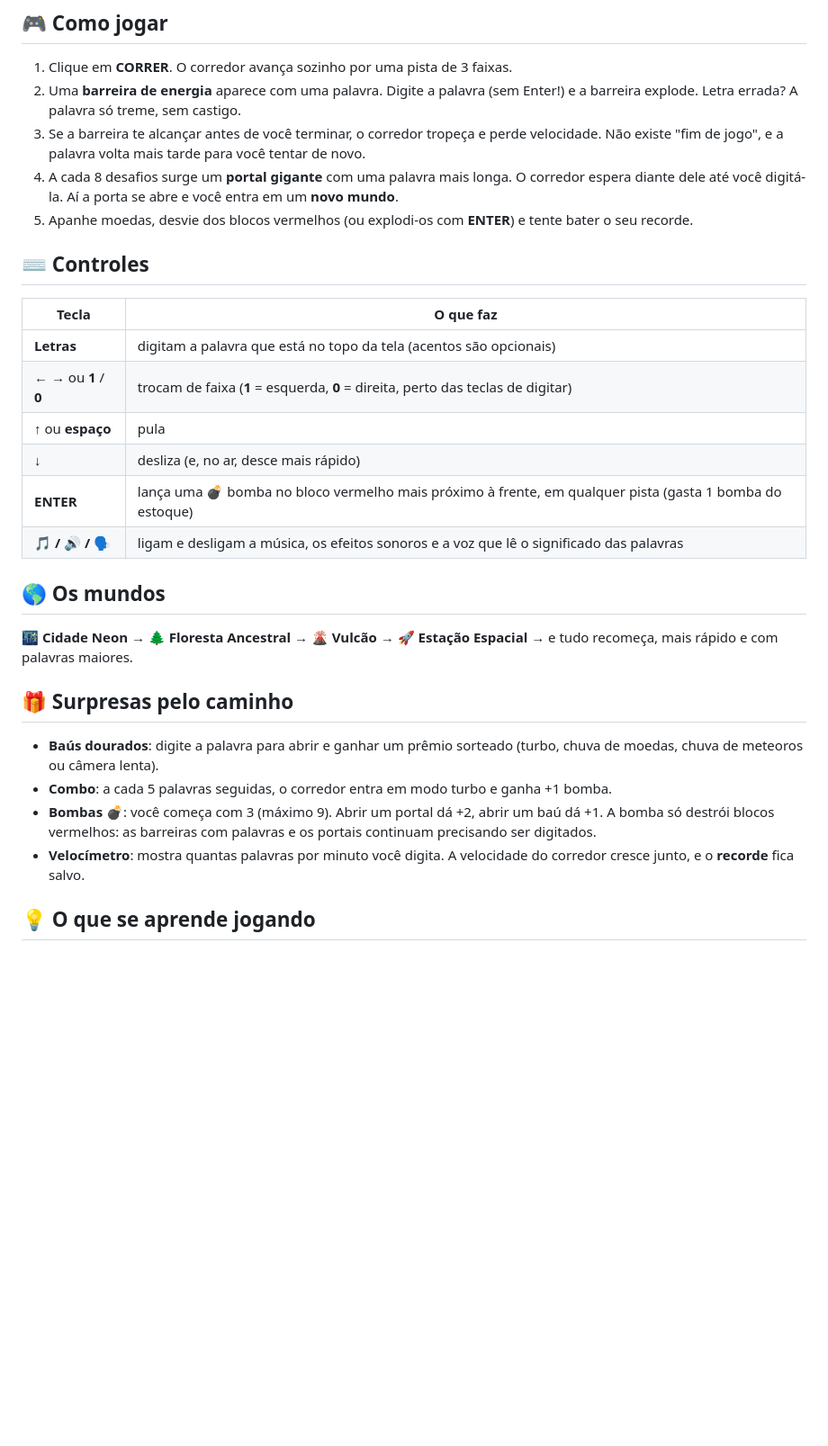
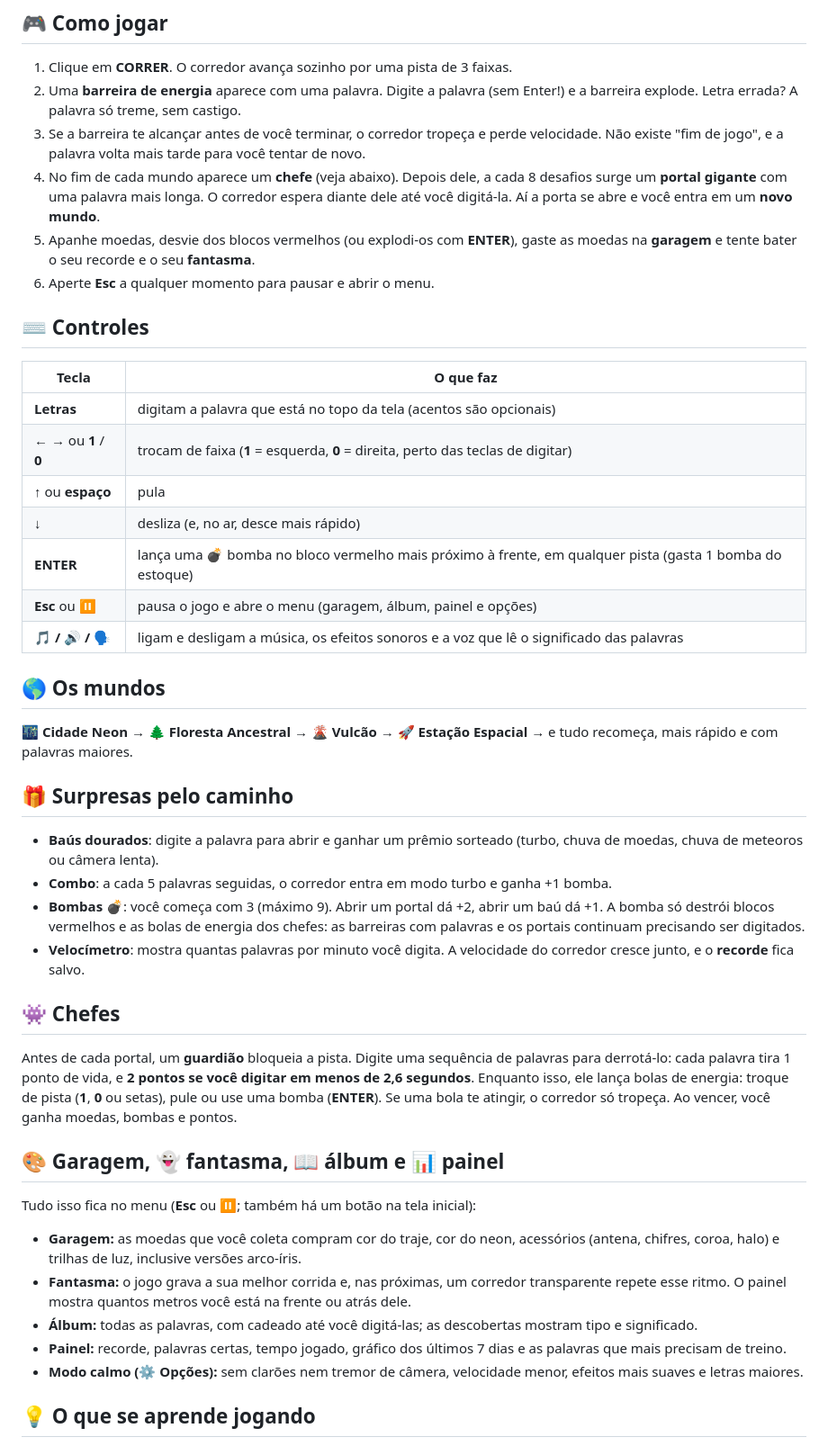
Before and after one commit to duckblox/palavra-veloz, a Markdown page: README.md, the part around one of its changes. Shown at 90% size. Rendered like a GitHub page; blank space fills up the shorter version.

```diff
--- a/README.md
+++ b/README.md
@@ -14,8 +14,9 @@ Um jogo de corrida em 3D para brincar de aprender palavras: corra por mundos sec
 1. Clique em **CORRER**. O corredor avança sozinho por uma pista de 3 faixas.
 2. Uma **barreira de energia** aparece com uma palavra. Digite a palavra (sem Enter!) e a barreira explode. Letra errada? A palavra só treme, sem castigo.
 3. Se a barreira te alcançar antes de você terminar, o corredor tropeça e perde velocidade. Não existe "fim de jogo", e a palavra volta mais tarde para você tentar de novo.
-4. A cada 8 desafios surge um **portal gigante** com uma palavra mais longa. O corredor espera diante dele até você digitá-la. Aí a porta se abre e você entra em um **novo mundo**.
-5. Apanhe moedas, desvie dos blocos vermelhos (ou explodi-os com **ENTER**) e tente bater o seu recorde.
+4. No fim de cada mundo aparece um **chefe** (veja abaixo). Depois dele, a cada 8 desafios surge um **portal gigante** com uma palavra mais longa. O corredor espera diante dele até você digitá-la. Aí a porta se abre e você entra em um **novo mundo**.
+5. Apanhe moedas, desvie dos blocos vermelhos (ou explodi-os com **ENTER**), gaste as moedas na **garagem** e tente bater o seu recorde e o seu **fantasma**.
+6. Aperte **Esc** a qualquer momento para pausar e abrir o menu.
 
 ## ⌨️ Controles
 | Tecla | O que faz |
@@ -25,6 +26,7 @@ Um jogo de corrida em 3D para brincar de aprender palavras: corra por mundos sec
 | **↑** ou **espaço** | pula |
 | **↓** | desliza (e, no ar, desce mais rápido) |
 | **ENTER** | lança uma 💣 bomba no bloco vermelho mais próximo à frente, em qualquer pista (gasta 1 bomba do estoque) |
+| **Esc** ou **⏸** | pausa o jogo e abre o menu (garagem, álbum, painel e opções) |
 | **🎵 / 🔊 / 🗣️** | ligam e desligam a música, os efeitos sonoros e a voz que lê o significado das palavras |
 
 ## 🌎 Os mundos
@@ -33,8 +35,19 @@ Um jogo de corrida em 3D para brincar de aprender palavras: corra por mundos sec
 ## 🎁 Surpresas pelo caminho
 - **Baús dourados**: digite a palavra para abrir e ganhar um prêmio sorteado (turbo, chuva de moedas, chuva de meteoros ou câmera lenta).
 - **Combo**: a cada 5 palavras seguidas, o corredor entra em modo turbo e ganha +1 bomba.
-- **Bombas** 💣: você começa com 3 (máximo 9). Abrir um portal dá +2, abrir um baú dá +1. A bomba só destrói blocos vermelhos: as barreiras com palavras e os portais continuam precisando ser digitados.
+- **Bombas** 💣: você começa com 3 (máximo 9). Abrir um portal dá +2, abrir um baú dá +1. A bomba só destrói blocos vermelhos e as bolas de energia dos chefes: as barreiras com palavras e os portais continuam precisando ser digitados.
 - **Velocímetro**: mostra quantas palavras por minuto você digita. A velocidade do corredor cresce junto, e o **recorde** fica salvo.
+
+## 👾 Chefes
+Antes de cada portal, um **guardião** bloqueia a pista. Digite uma sequência de palavras para derrotá-lo: cada palavra tira 1 ponto de vida, e **2 pontos se você digitar em menos de 2,6 segundos**. Enquanto isso, ele lança bolas de energia: troque de pista (**1**, **0** ou setas), pule ou use uma bomba (**ENTER**). Se uma bola te atingir, o corredor só tropeça. Ao vencer, você ganha moedas, bombas e pontos.
+
+## 🎨 Garagem, 👻 fantasma, 📖 álbum e 📊 painel
+Tudo isso fica no menu (**Esc** ou **⏸**; também há um botão na tela inicial):
+- **Garagem:** as moedas que você coleta compram cor do traje, cor do neon, acessórios (antena, chifres, coroa, halo) e trilhas de luz, inclusive versões arco-íris.
+- **Fantasma:** o jogo grava a sua melhor corrida e, nas próximas, um corredor transparente repete esse ritmo. O painel mostra quantos metros você está na frente ou atrás dele.
+- **Álbum:** todas as palavras, com cadeado até você digitá-las; as descobertas mostram tipo e significado.
+- **Painel:** recorde, palavras certas, tempo jogado, gráfico dos últimos 7 dias e as palavras que mais precisam de treino.
+- **Modo calmo (⚙️ Opções):** sem clarões nem tremor de câmera, velocidade menor, efeitos mais suaves e letras maiores.
 
 ## 💡 O que se aprende jogando
 - **198 palavras** (substantivos, adjetivos e verbos), cada uma com cor própria, escolhidas de modo a repetir pouco. Ao acertar, aparece o **significado**, e com o botão 🗣️ ligado ele também é **lido em voz alta**.
```
Also changed, not shown: other parts of README.md (+9 -4 lines).
